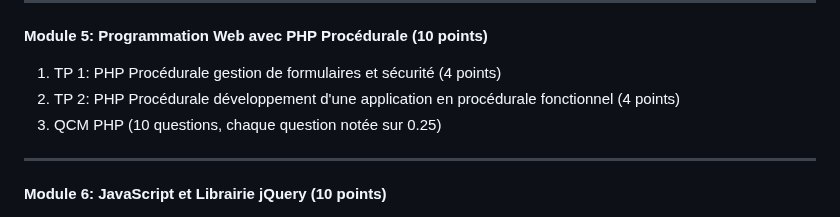
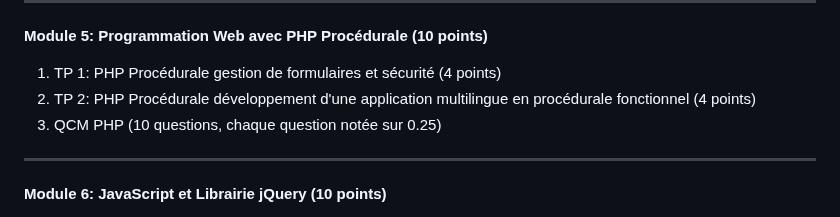
Before and after one commit to yugmerabtene/ESIEA-FISE-WEB-2024, a Markdown page: README.md, the part around the change. GitHub-like rendering.

```diff
--- a/README.md
+++ b/README.md
@@ -38,7 +38,7 @@
 
 **Module 5: Programmation Web avec PHP Procédurale (10 points)**
 1. TP 1: PHP Procédurale gestion de formulaires et sécurité (4 points)
-2. TP 2: PHP Procédurale développement d'une application en procédurale fonctionnel (4 points)
+2. TP 2: PHP Procédurale développement d'une application multilingue en procédurale fonctionnel (4 points)
 3. QCM PHP (10 questions, chaque question notée sur 0.25)
 
 ---
```
